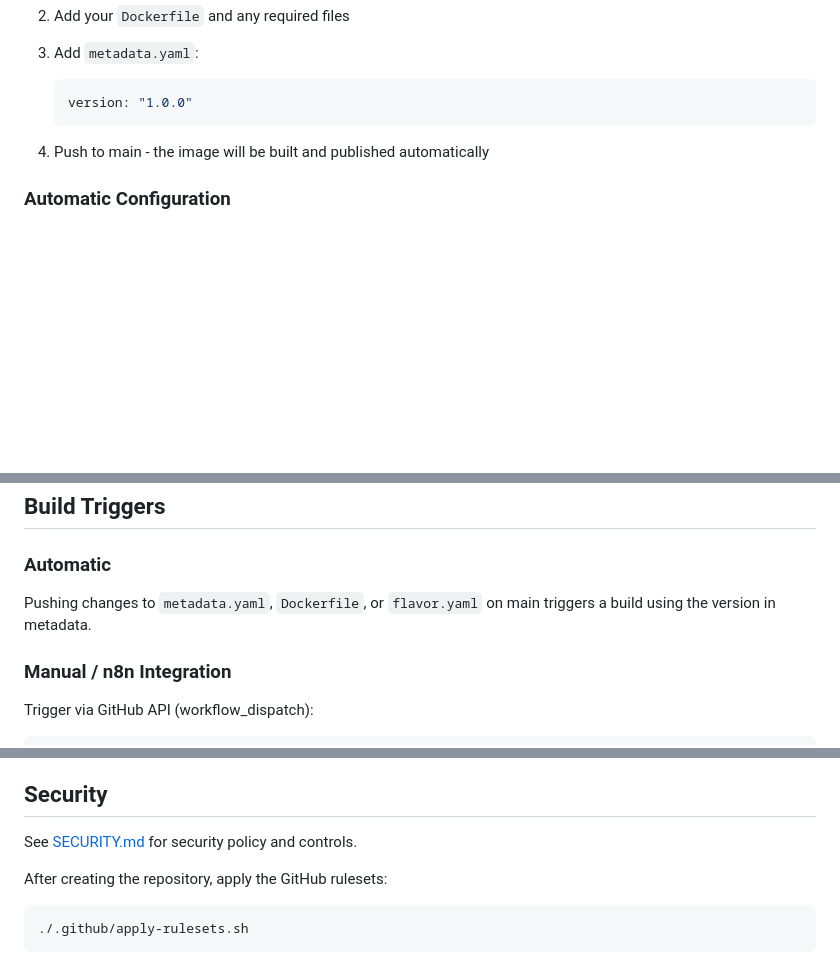
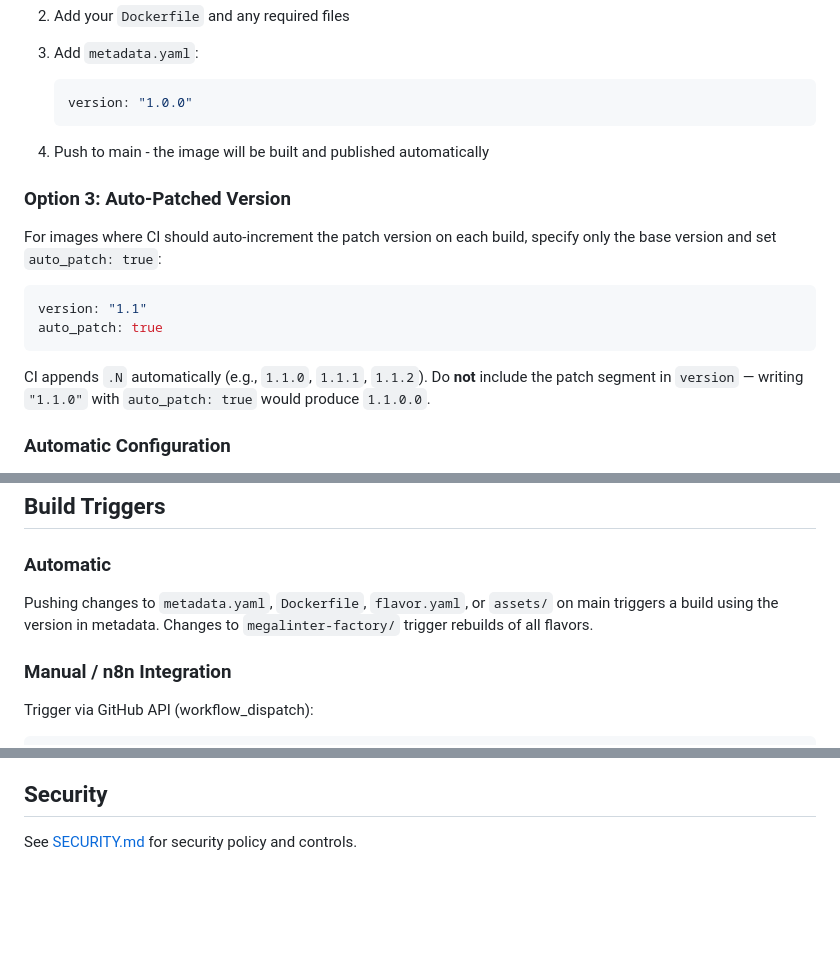
Before and after one commit to anthony-spruyt/container-images, a Markdown page: README.md, 3 parts joined by grey strips. GitHub-like rendering; blank space fills up the shorter version.

````diff
--- a/README.md
+++ b/README.md
@@ -52,6 +52,17 @@ Use this for custom images with no upstream source:
    ```
 
 4. Push to main - the image will be built and published automatically
+
+### Option 3: Auto-Patched Version
+
+For images where CI should auto-increment the patch version on each build, specify only the base version and set `auto_patch: true`:
+
+```yaml
+version: "1.1"
+auto_patch: true
+```
+
+CI appends `.N` automatically (e.g., `1.1.0`, `1.1.1`, `1.1.2`). Do **not** include the patch segment in `version` — writing `"1.1.0"` with `auto_patch: true` would produce `1.1.0.0`.
 
 ### Automatic Configuration
 
@@ -138,7 +149,7 @@ Generated files (`Dockerfile`, `test.sh`) are regenerated by CI at build time.
 
 ### Automatic
 
-Pushing changes to `metadata.yaml`, `Dockerfile`, or `flavor.yaml` on main triggers a build using the version in metadata.
+Pushing changes to `metadata.yaml`, `Dockerfile`, `flavor.yaml`, or `assets/` on main triggers a build using the version in metadata. Changes to `megalinter-factory/` trigger rebuilds of all flavors.
 
 ### Manual / n8n Integration
 
@@ -193,9 +204,3 @@ For upstream sources Renovate cannot monitor (e.g., Alpine packages), use n8n wo
 ## Security
 
 See [SECURITY.md](SECURITY.md) for security policy and controls.
-
-After creating the repository, apply the GitHub rulesets:
-
-```bash
-./.github/apply-rulesets.sh
-```
````
Also changed, not shown: CLAUDE.md (+18 -4 lines).
